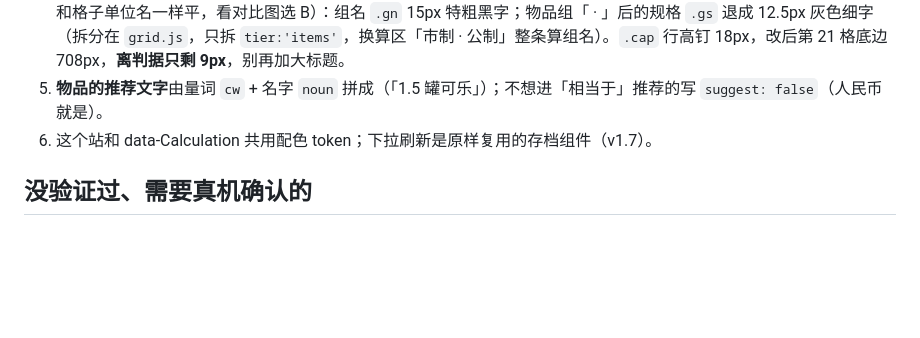
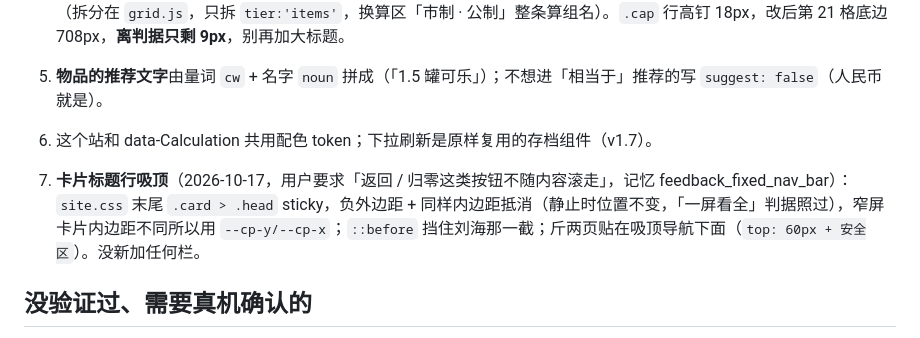
Before and after one commit to fjkkx77/Weight-Volume, a Markdown page: PROJECT_STATUS.md, the part around the change. Rendered like a GitHub page; blank space fills up the shorter version.

Commit message:
交接文档：卡片标题行吸顶
Co-Authored-By: Claude Opus 5.5 <noreply@anthropic.com>

```diff
--- a/PROJECT_STATUS.md
+++ b/PROJECT_STATUS.md
@@ -39,6 +39,8 @@
 5. **物品的推荐文字**由量词 `cw` + 名字 `noun` 拼成（「1.5 罐可乐」）；不想进「相当于」推荐的写 `suggest: false`（人民币就是）。
 6. 这个站和 data-Calculation 共用配色 token；下拉刷新是原样复用的存档组件（v1.7）。
 
+7. **卡片标题行吸顶**（2026-10-17，用户要求「返回 / 归零这类按钮不随内容滚走」，记忆 feedback_fixed_nav_bar）：`site.css` 末尾 `.card > .head` sticky，负外边距 + 同样内边距抵消（静止时位置不变，「一屏看全」判据照过），窄屏卡片内边距不同所以用 `--cp-y/--cp-x`；`::before` 挡住刘海那一截；斤两页贴在吸顶导航下面（`top: 60px + 安全区`）。没新加任何栏。
+
 ## 没验证过、需要真机确认的
 
 - iPhone Safari 上点进输入框时，会不会自动全选已有数字（代码里用了 `setSelectionRange`，headless 下测不出来）。
```
